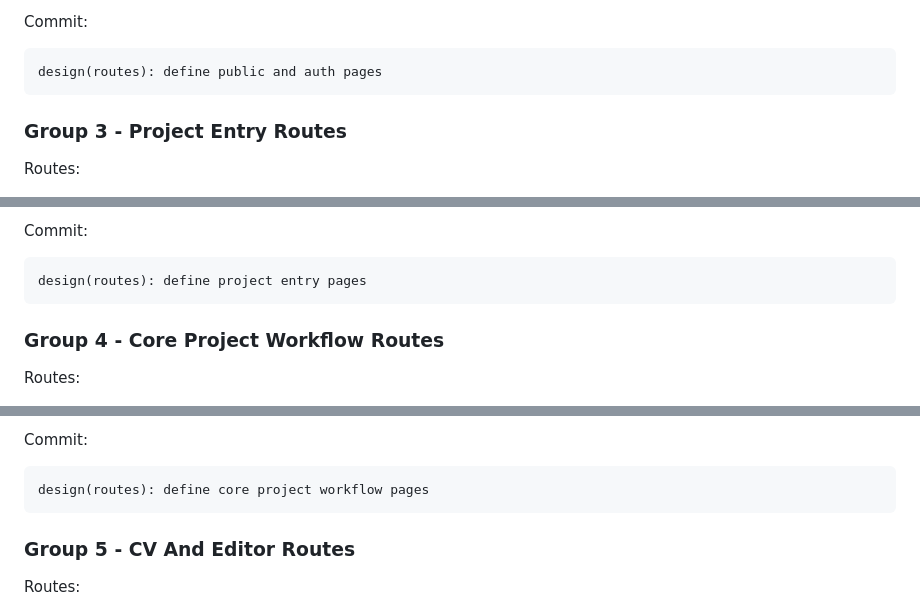
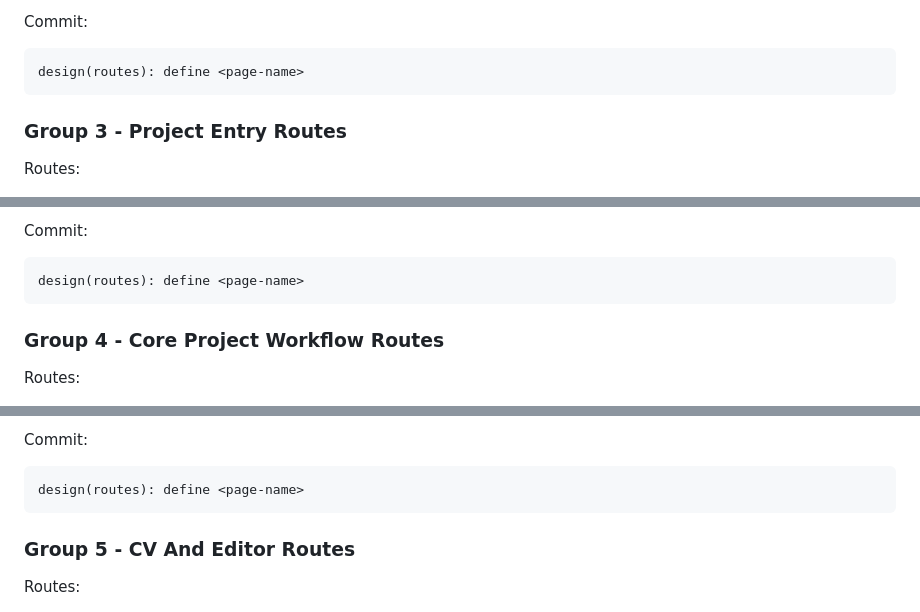
Before and after one commit to beeean17/RoomForge, a Markdown page: docs/refactor/current-workspace-workflow.md, 3 parts joined by grey strips. GitHub-like rendering.

````diff
--- a/docs/refactor/current-workspace-workflow.md
+++ b/docs/refactor/current-workspace-workflow.md
@@ -173,7 +233,7 @@ Validation:
 Commit:
 
 ```text
-design(routes): define public and auth pages
+design(routes): define <page-name>
 ```
 
 ### Group 3 - Project Entry Routes
@@ -199,7 +259,7 @@ Validation:
 Commit:
 
 ```text
-design(routes): define project entry pages
+design(routes): define <page-name>
 ```
 
 ### Group 4 - Core Project Workflow Routes
@@ -227,7 +287,7 @@ Validation:
 Commit:
 
 ```text
-design(routes): define core project workflow pages
+design(routes): define <page-name>
 ```
 
 ### Group 5 - CV And Editor Routes
````
Also changed, not shown: other parts of docs/refactor/current-workspace-workflow.md (+71 -11 lines).
